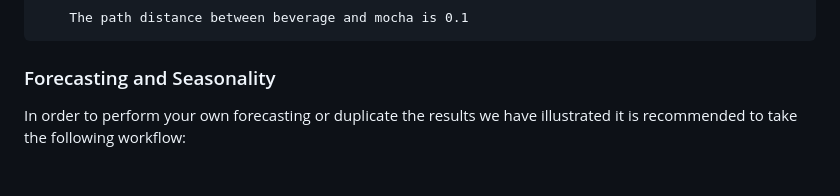
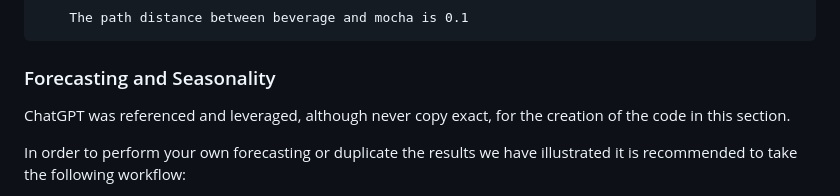
Before and after one commit to carldebski/mads_capstone, a Markdown page: README.md, the part around the change. Rendered like a GitHub page; blank space fills up the shorter version.

```diff
--- a/README.md
+++ b/README.md
@@ -96,6 +96,8 @@ Optionally, WordNet values can be retrieved or the path distance between words p
 
 
 ### Forecasting and Seasonality
+
+ChatGPT was referenced and leveraged, although never copy exact, for the creation of the code in this section.
 
 In order to perform your own forecasting or duplicate the results we have illustrated it is recommended to take the following workflow:
 
```
